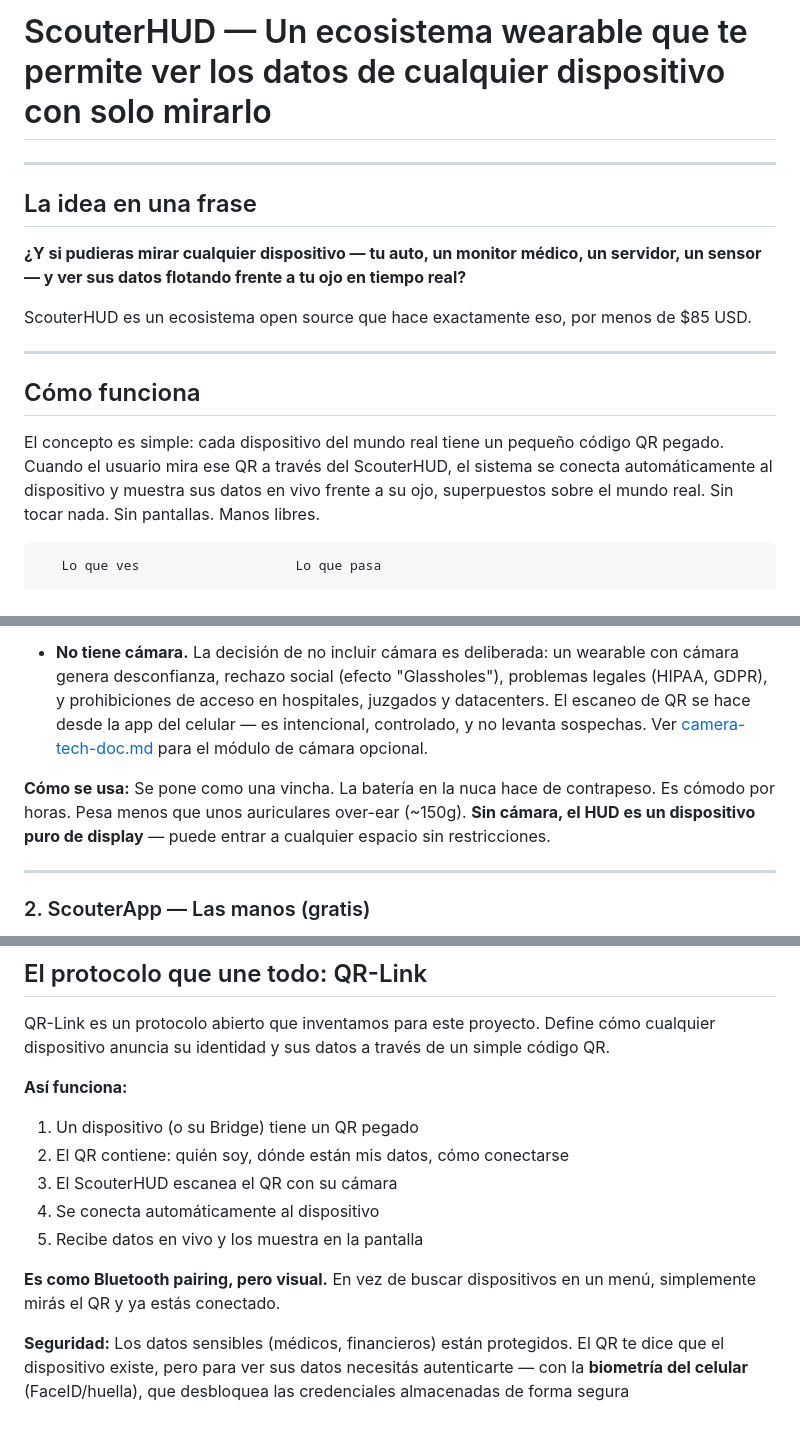
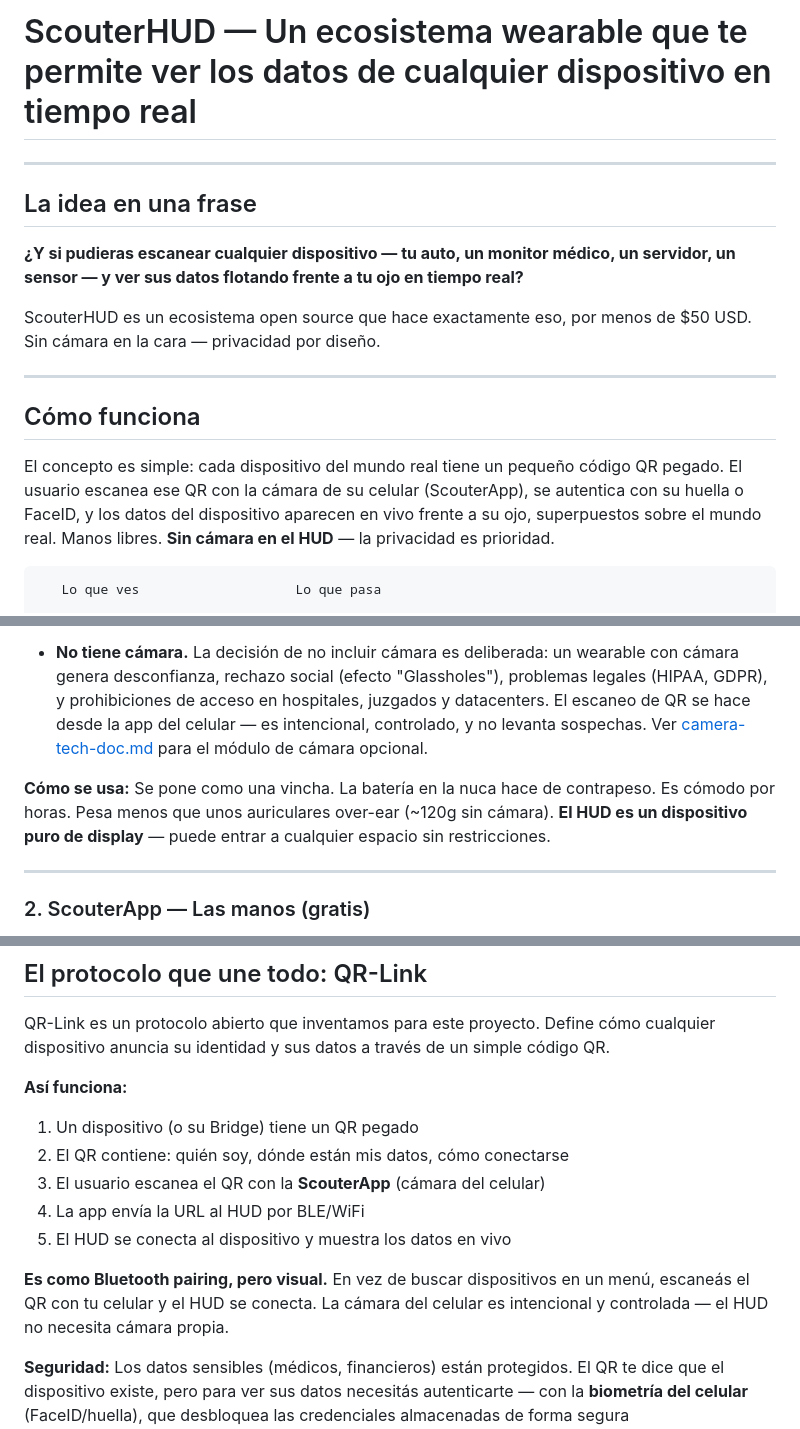
Before and after one commit to GNeironiAR/scouterHUD, a Markdown page: docs/ecosystem-overview.md, 3 parts joined by grey strips. Rendered like a GitHub page.

Commit message:
Update ecosystem-overview.md: fix outdated camera/scanning references
Replace "mirar" with "escanear", update price to ~$50, fix QR-Link
section to describe app-based scanning flow, align weight with BOM.

Co-Authored-By: Claude Opus 4.6 <noreply@anthropic.com>

````diff
--- a/docs/ecosystem-overview.md
+++ b/docs/ecosystem-overview.md
@@ -1,18 +1,18 @@
-# ScouterHUD — Un ecosistema wearable que te permite ver los datos de cualquier dispositivo con solo mirarlo
+# ScouterHUD — Un ecosistema wearable que te permite ver los datos de cualquier dispositivo en tiempo real
 
 ---
 
 ## La idea en una frase
 
-**¿Y si pudieras mirar cualquier dispositivo — tu auto, un monitor médico, un servidor, un sensor — y ver sus datos flotando frente a tu ojo en tiempo real?**
+**¿Y si pudieras escanear cualquier dispositivo — tu auto, un monitor médico, un servidor, un sensor — y ver sus datos flotando frente a tu ojo en tiempo real?**
 
-ScouterHUD es un ecosistema open source que hace exactamente eso, por menos de $85 USD.
+ScouterHUD es un ecosistema open source que hace exactamente eso, por menos de $50 USD. Sin cámara en la cara — privacidad por diseño.
 
 ---
 
 ## Cómo funciona
 
-El concepto es simple: cada dispositivo del mundo real tiene un pequeño código QR pegado. Cuando el usuario mira ese QR a través del ScouterHUD, el sistema se conecta automáticamente al dispositivo y muestra sus datos en vivo frente a su ojo, superpuestos sobre el mundo real. Sin tocar nada. Sin pantallas. Manos libres.
+El concepto es simple: cada dispositivo del mundo real tiene un pequeño código QR pegado. El usuario escanea ese QR con la cámara de su celular (ScouterApp), se autentica con su huella o FaceID, y los datos del dispositivo aparecen en vivo frente a su ojo, superpuestos sobre el mundo real. Manos libres. **Sin cámara en el HUD** — la privacidad es prioridad.
 
 ```
    Lo que ves                    Lo que pasa
@@ -47,7 +47,7 @@ Una vincha con una pantalla semitransparente frente al ojo derecho. Inspirado en
 - **No tiene cámara.** La decisión de no incluir cámara es deliberada: un wearable con cámara genera desconfianza, rechazo social (efecto "Glassholes"), problemas legales (HIPAA, GDPR), y prohibiciones de acceso en hospitales, juzgados y datacenters. El escaneo de QR se hace desde la app del celular — es intencional, controlado, y no levanta sospechas. Ver [camera-tech-doc.md](camera-tech-doc.md) para el módulo de cámara opcional.
 
 **Cómo se usa:**
-Se pone como una vincha. La batería en la nuca hace de contrapeso. Es cómodo por horas. Pesa menos que unos auriculares over-ear (~150g). **Sin cámara, el HUD es un dispositivo puro de display** — puede entrar a cualquier espacio sin restricciones.
+Se pone como una vincha. La batería en la nuca hace de contrapeso. Es cómodo por horas. Pesa menos que unos auriculares over-ear (~120g sin cámara). **El HUD es un dispositivo puro de display** — puede entrar a cualquier espacio sin restricciones.
 
 ---
 
@@ -111,11 +111,11 @@ QR-Link es un protocolo abierto que inventamos para este proyecto. Define cómo
 
 1. Un dispositivo (o su Bridge) tiene un QR pegado
 2. El QR contiene: quién soy, dónde están mis datos, cómo conectarse
-3. El ScouterHUD escanea el QR con su cámara
-4. Se conecta automáticamente al dispositivo
-5. Recibe datos en vivo y los muestra en la pantalla
+3. El usuario escanea el QR con la **ScouterApp** (cámara del celular)
+4. La app envía la URL al HUD por BLE/WiFi
+5. El HUD se conecta al dispositivo y muestra los datos en vivo
 
-**Es como Bluetooth pairing, pero visual.** En vez de buscar dispositivos en un menú, simplemente mirás el QR y ya estás conectado.
+**Es como Bluetooth pairing, pero visual.** En vez de buscar dispositivos en un menú, escaneás el QR con tu celular y el HUD se conecta. La cámara del celular es intencional y controlada — el HUD no necesita cámara propia.
 
 **Seguridad:** Los datos sensibles (médicos, financieros) están protegidos. El QR te dice que el dispositivo existe, pero para ver sus datos necesitás autenticarte — con la **biometría del celular** (FaceID/huella), que desbloquea las credenciales almacenadas de forma segura (Keychain/Keystore). Para niveles más altos: certificados digitales o aprobación remota. Toda la comunicación es **local y encriptada** — no pasa por la nube.
 
````
